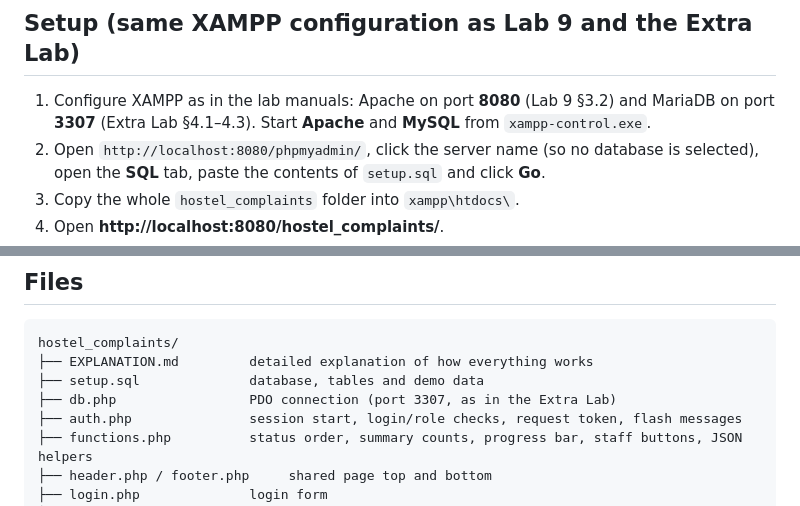
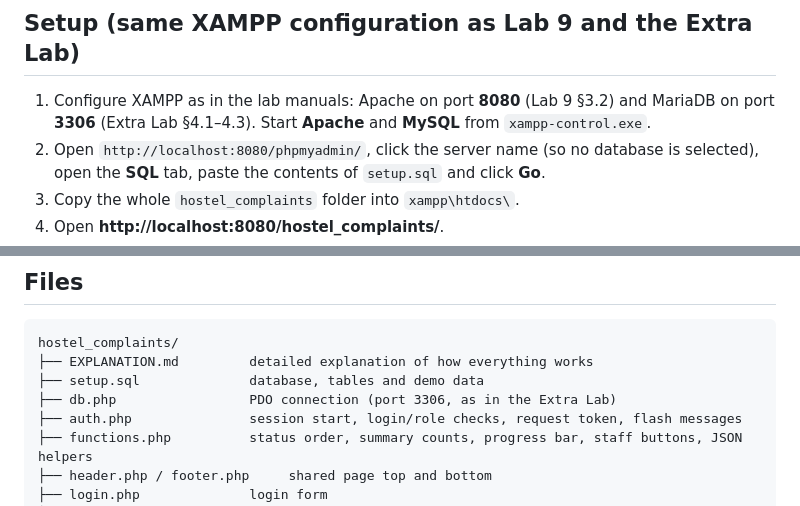
Before and after one commit to abdul-farhaan/Hostel-Complaints, a Markdown page: README.md, 2 parts joined by grey strips. Drawn GitHub-style.

Commit message:
Update database port in README.md from 3307 to 3306

```diff
--- a/README.md
+++ b/README.md
@@ -13,7 +13,7 @@ Nothing else is used.
 ## Setup (same XAMPP configuration as Lab 9 and the Extra Lab)
 
 1. Configure XAMPP as in the lab manuals: Apache on port **8080** (Lab 9 §3.2) and MariaDB on
-   port **3307** (Extra Lab §4.1–4.3). Start **Apache** and **MySQL** from `xampp-control.exe`.
+   port **3306** (Extra Lab §4.1–4.3). Start **Apache** and **MySQL** from `xampp-control.exe`.
 2. Open `http://localhost:8080/phpmyadmin/`, click the server name (so no database is selected),
    open the **SQL** tab, paste the contents of `setup.sql` and click **Go**.
 3. Copy the whole `hostel_complaints` folder into `xampp\htdocs\`.
@@ -71,7 +71,7 @@ A few standard functions beyond the manuals are used:
 hostel_complaints/
 ├── EXPLANATION.md         detailed explanation of how everything works
 ├── setup.sql              database, tables and demo data
-├── db.php                 PDO connection (port 3307, as in the Extra Lab)
+├── db.php                 PDO connection (port 3306, as in the Extra Lab)
 ├── auth.php               session start, login/role checks, request token, flash messages
 ├── functions.php          status order, summary counts, progress bar, staff buttons, JSON helpers
 ├── header.php / footer.php     shared page top and bottom
```
